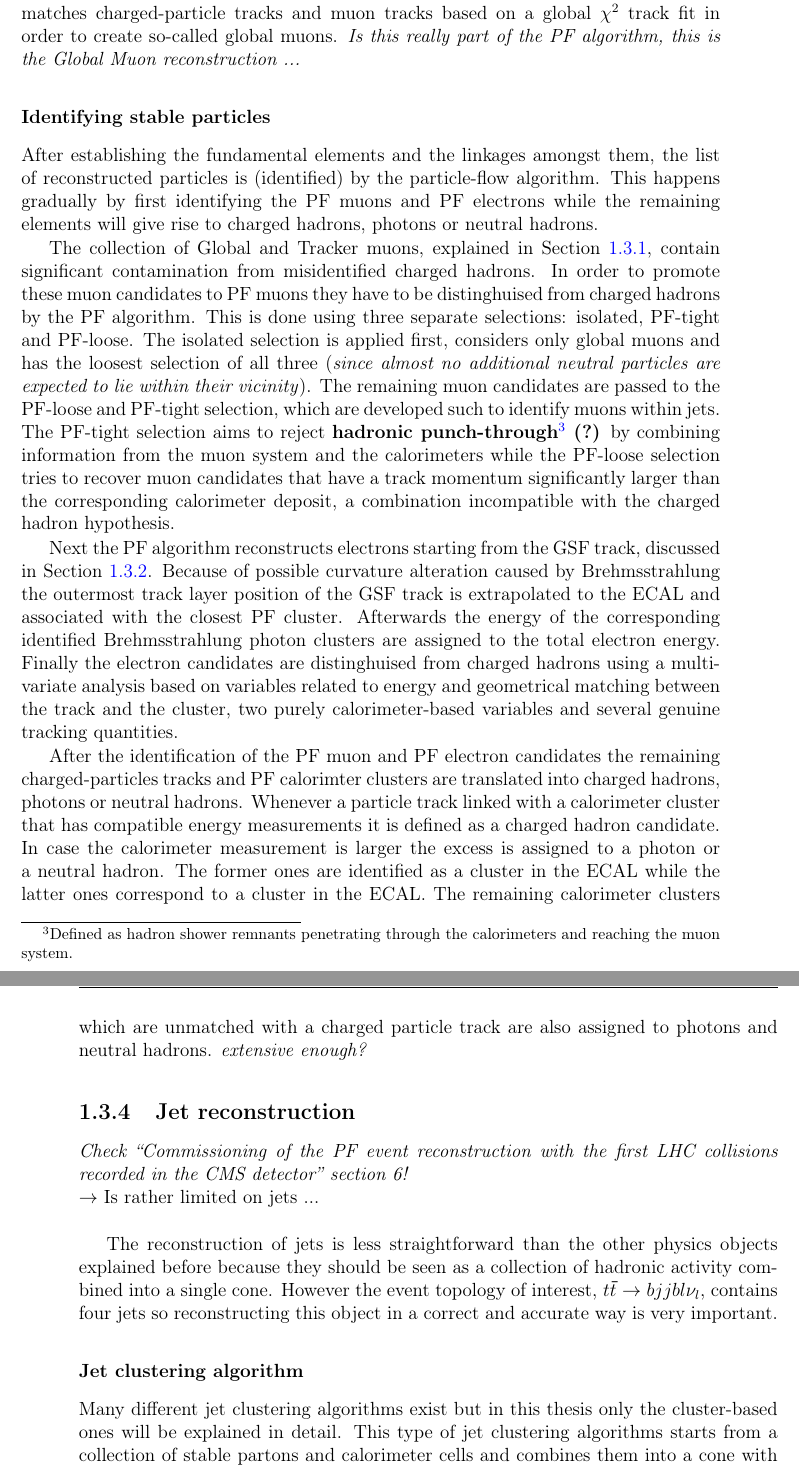
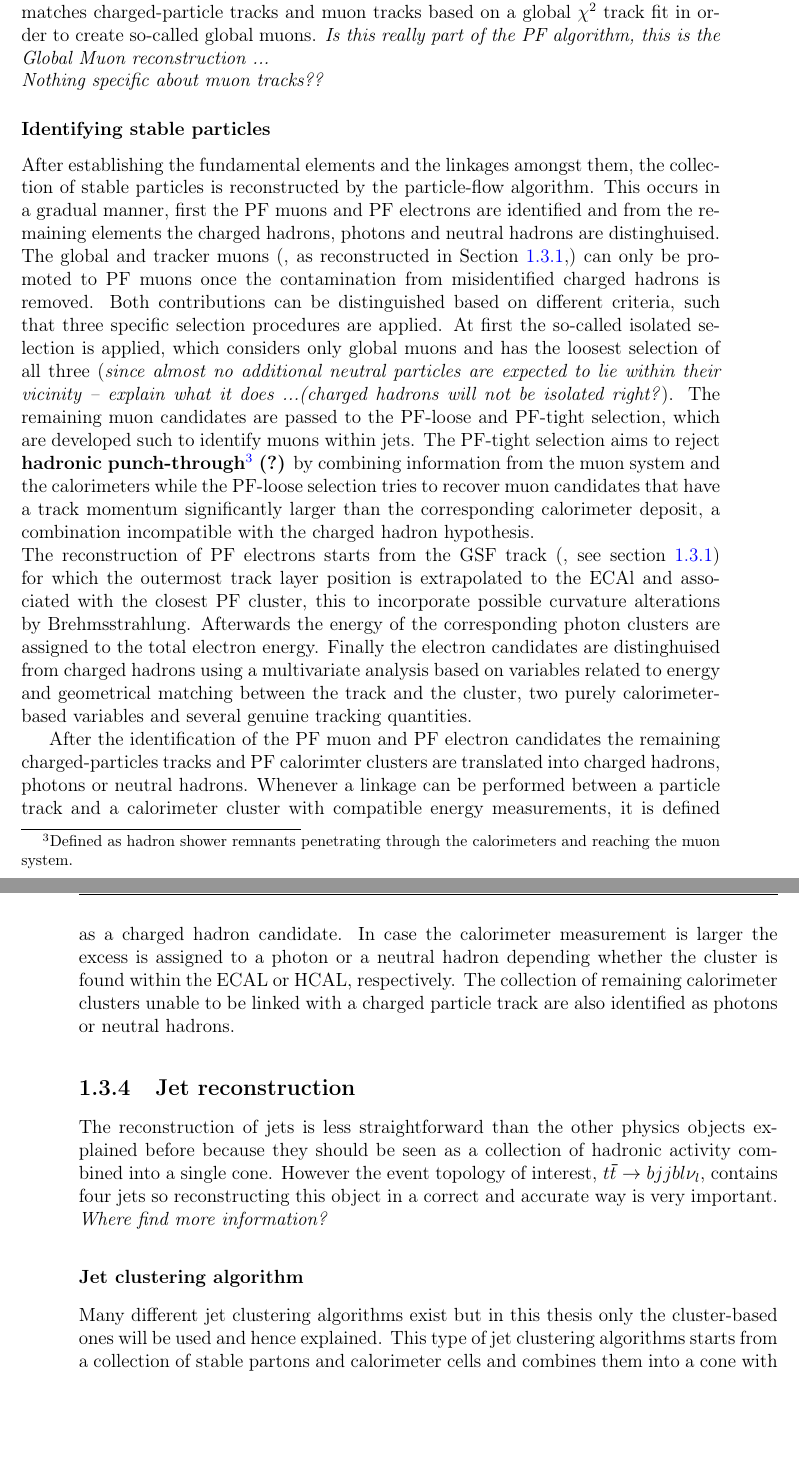
Before and after one commit to aolbrech/ThesisDocumentation, a LaTeX thesis (ActualThesis_Book.tex, which reads Chapters/Chapter3/chapter3.tex): two parts of pages 17 and 18 of 20, joined at a grey line, cut so that both start at the same text, the shorter picture padded with empty space. Compiled offline with pdfLaTeX; a LaTeX package or settings file that is missing is left out.

Commit message:
Reviewed particle reconstruction part (muon, electron and large part of PF)

```diff
--- a/Chapters/Chapter3/chapter3.tex
+++ b/Chapters/Chapter3/chapter3.tex
@@ -273,25 +268,30 @@ The calorimeter clusters are reconstructed in a high efficient and low fake rate
-Since each particle is expected to give rise to various building bricks a non ambiguous linking algorithm that excludes any possible double-counting is applied. This algorithm connects elements presumed to correspond to the same particle and quantifies the quality of the linkage by the distance between the considered elements. For example a charged-particle track is linked with a PF calorimeter cluster if its extrapolated position lies within the cluster boundaries. This specific linking is also performed between charged-particle tracks and ECAL clusters in order to take into account the energy deposited by Bremsstrahlung photons emitted by electrons. Because the above explained clustering algorithm is performed separately in each of the calorimeter sub-detectors linking between different calorimeter clusters is also considered. In this case a linkage is established when the cluster position of the more granular calorimeter is within the cluster envelope of the less granular one. Finally the linking algorithm matches charged-particle tracks and muon tracks based on a global $\chi^{2}$ track fit in order to create so-called global muons. \textit{Is this really part of the PF algorithm, this is the Global Muon reconstruction ...}
+Since each particle is expected to give rise to multiple building bricks a non ambiguous linking algorithm that excludes any possible double-counting is applied. This algorithm connects elements presumed to correspond to the same particle and quantifies the quality of the linkage by the distance between the considered elements. For example a charged-particle track is linked with a PF calorimeter cluster if its extrapolated position lies within the cluster boundaries. This specific linking is also performed between charged-particle tracks and ECAL clusters in order to take into account the energy deposited by Bremsstrahlung photons emitted by electrons. Because the above explained clustering algorithm is performed separately in each of the calorimeter sub-detectors linking between different calorimeter clusters is also considered. In this case a linkage is established when the cluster position of the more granular calorimeter is within the cluster envelope of the less granular one. Finally the linking algorithm matches charged-particle tracks and muon tracks based on a global $\chi^{2}$ track fit in order to create so-called global muons. \textit{Is this really part of the PF algorithm, this is the Global Muon reconstruction ...}
+\\
+\textit{Nothing specific about muon tracks??}
 
 \subsubsection*{Identifying stable particles}
-After establishing the fundamental elements and the linkages amongst them, the list of reconstructed particles is (identified) by the particle-flow algorithm. This happens gradually by first identifying the PF muons and PF electrons while the remaining elements will give rise to charged hadrons, photons or neutral hadrons.
+After establishing the fundamental elements and the linkages amongst them, the collection of stable particles is reconstructed by the particle-flow algorithm. This occurs in a gradual manner, first the PF muons and PF electrons are identified and from the remaining elements the charged hadrons, photons and neutral hadrons are distinghuised.
+\\
+The global and tracker muons (, as reconstructed in Section \ref{subsec::Muon},) can only be promoted to PF muons once the contamination from misidentified charged hadrons is removed.
+Both contributions can be distinguished based on different criteria, such that three specific selection procedures are applied.
+At first the so-called isolated selection is applied, which considers only global muons and has the loosest selection of all three (\textit{since almost no additional neutral particles are expected to lie within their vicinity -- explain what it does ...(charged hadrons will not be isolated right?}).
+The remaining muon candidates are passed to the PF-loose and PF-tight selection, which are developed such to identify muons within jets. The PF-tight selection aims to reject \textbf{hadronic punch-through\footnote{Defined as hadron shower remnants penetrating through the calorimeters and reaching the muon system.} (?)} by combining information from the muon system and the calorimeters while the PF-loose selection tries to recover muon candidates that have a track momentum significantly larger than the corresponding calorimeter deposit, a combination incompatible with the charged hadron hypothesis.
+\\
+The reconstruction of PF electrons starts from the GSF track (, see section \ref{subsec::Muon}) for which the outermost track layer position is extrapolated to the ECAl and associated with the closest PF cluster, this to incorporate possible curvature alterations by Brehmsstrahlung.
+Afterwards the energy of the corresponding photon clusters are assigned to the total electron energy. Finally the electron candidates are distinghuised from charged hadrons using a multivariate analysis based on variables related to energy and geometrical matching between the track and the cluster, two purely calorimeter-based variables and several genuine tracking quantities.
 
-The collection of Global and Tracker muons, explained in Section \ref{subsec::Muon}, contain significant contamination from misidentified charged hadrons. In order to promote these muon candidates to PF muons they have to be distinghuised from charged hadrons by the PF algorithm. This is done using three separate selections: isolated, PF-tight and PF-loose. The isolated selection is applied first, considers only global muons and has the loosest selection of all three (\textit{since almost no additional neutral particles are expected to lie within their vicinity}). The remaining muon candidates are passed to the PF-loose and PF-tight selection, which are developed such to identify muons within jets. The PF-tight selection aims to reject \textbf{hadronic punch-through\footnote{Defined as hadron shower remnants penetrating through the calorimeters and reaching the muon system.} (?)} by combining information from the muon system and the calorimeters while the PF-loose selection tries to recover muon candidates that have a track momentum significantly larger than the corresponding calorimeter deposit, a combination incompatible with the charged hadron hypothesis.
-
-Next the PF algorithm reconstructs electrons starting from the GSF track, discussed in Section \ref{subsec::Electron}. Because of possible curvature alteration caused by Brehmsstrahlung the outermost track layer position of the GSF track is extrapolated to the ECAL and associated with the closest PF cluster. Afterwards the energy of the corresponding identified Brehmsstrahlung photon clusters are assigned to the total electron energy. Finally the electron candidates are distinghuised from charged hadrons using a multivariate analysis based on variables related to energy and geometrical matching between the track and the cluster, two purely calorimeter-based variables and several genuine tracking quantities.
-
-%\textit{Should find another reference, current paper doesn't give the same explanation as in thesis Stijn ...}\\
-%\textit{Simple summary seems to suggest that a charged hadron is recovered in case of a linked particle track with a cluster is encountered. After the removal of these charged hadrons the only remaining particles are neutral hadrons and photons. }\\
 After the identification of the PF muon and PF electron candidates the remaining charged-particles tracks and PF calorimter clusters are translated into charged hadrons, photons or neutral hadrons.
-Whenever a particle track linked with a calorimeter cluster that has compatible energy measurements it is defined as a charged hadron candidate. In case the calorimeter measurement is larger the excess is assigned to a photon or a neutral hadron. The former ones are identified as a cluster in the ECAL while the latter ones correspond to a cluster in the ECAL. The remaining calorimeter clusters which are unmatched with a charged particle track are also assigned to photons and neutral hadrons. \textit{extensive enough?}
+Whenever a linkage can be performed between a particle track and a calorimeter cluster with compatible energy measurements, it is defined as a charged hadron candidate. In case the calorimeter measurement is larger the excess is assigned to a photon or a neutral hadron depending whether the cluster is found within the ECAL or HCAL, respectively.
+The collection of remaining calorimeter clusters unable to be linked with a charged particle track are also identified as photons or neutral hadrons.
+%\textit{extensive enough?}
 
 \subsection{Jet reconstruction}
- \textit{Check ``Commissioning of the PF event reconstruction with the first LHC collisions recorded in the CMS detector'' section 6!}\\
- $\rightarrow$ Is rather limited on jets ...\\
-
 The reconstruction of jets is less straightforward than the other physics objects explained before because they should be seen as a collection of hadronic activity combined into a single cone. However the event topology of interest, $t\bar{t}$ $\rightarrow$ $bjjbl\nu_{l}$, contains four jets so reconstructing this object in a correct and accurate way is very important.
+\\
+\textit{Where find more information?}
 
 \subsubsection*{Jet clustering algorithm}
-Many different jet clustering algorithms exist but in this thesis only the cluster-based ones will be explained in detail. This type of jet clustering algorithms starts from a collection of stable partons and calorimeter cells and combines them into a cone with radius $R$ \textit{(Is this really correct? --  can also use 'into a jet')}. This clustering procedure uses a distance-based approach since it looks for each object $i$ whether another object $j$ can be found within the predefined cone radius $R$ taking into account the transverse momentum $k_{\bot}$ of both objects.
+Many different jet clustering algorithms exist but in this thesis only the cluster-based ones will be used and hence explained. This type of jet clustering algorithms starts from a collection of stable partons and calorimeter cells and combines them into a cone with radius $R$ \textit{(Is this really correct? --  can also use 'into a jet')}. This clustering procedure uses a distance-based approach since it looks for each object $i$ whether another object $j$ can be found within the predefined cone radius $R$ taking into account the transverse momentum $k_{\bot}$ of both objects.
 
 The distance measures used in this jet clustering algorithm are given in Equations (\ref{eq::JetClustering1}) and (\ref{eq::JetClustering2}) where the first one defines the distance between the two objects while the second one represents the distance between the object $i$ and the beam (B). Here $\Delta_{ij}^{2}$ $=$ $(y_i - y_j)^{2} + (\phi_i - \phi_j)^2$, the $(y,\phi)$ distance between both objects and $p$ can be intepreted as a parameter which controls the relative power between the energy and the geometrical scales.
 \begin{eqnarray}
```
Also changed, not shown: Chapters/Chapter3/chapter3.tex (47 more changed lines).
